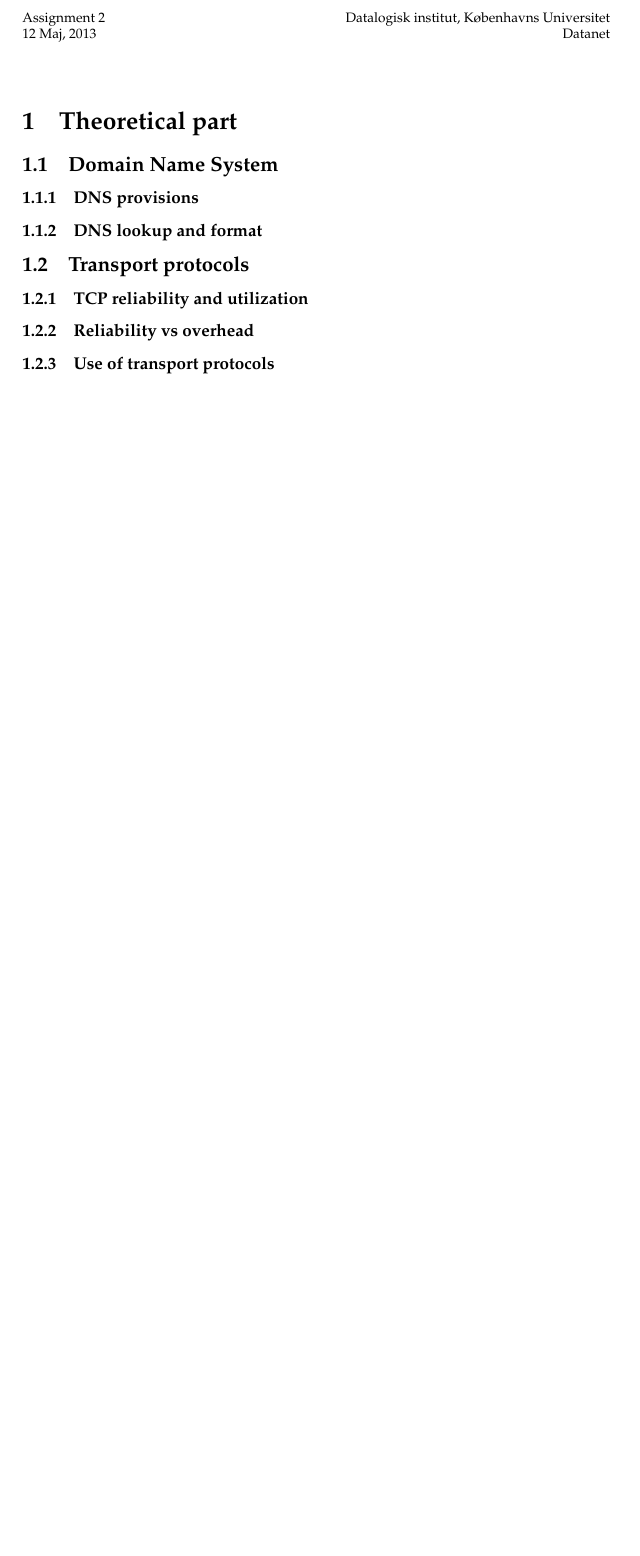
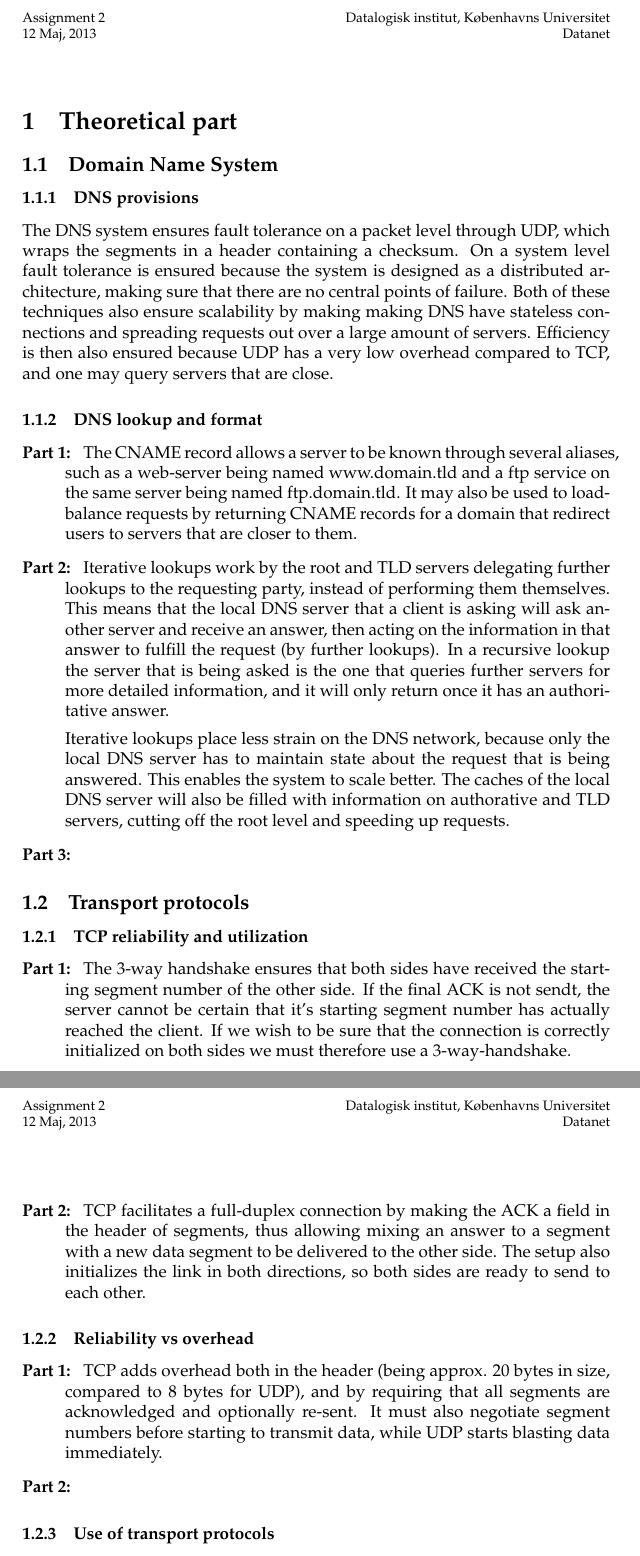
Before and after one commit to brunsgaard/datanet, a LaTeX problem sheet (assignment2/latex/main.tex, which reads assignment2/latex/sections/theoretical.tex): part of page 2 of 2 before the commit and two parts of pages 2 and 3 of 3 after it, the two joined at a grey line, cut so that both start at the same text, the shorter picture padded with empty space. Compiled offline with pdfLaTeX.

Commit message:
Wrote some answers to assignment 2

```diff
--- a/assignment2/latex/sections/theoretical.tex
+++ b/assignment2/latex/sections/theoretical.tex
@@ -1,12 +1,61 @@
 \section{Theoretical part}
 
 \subsection{Domain Name System}
-\subsubsection{DNS provisions}
+\subsubsection{DNS provisions} % 2-4 sentences, too much?
+The DNS system ensures fault tolerance on a packet level through UDP, which wraps the segments
+in a header containing a checksum. On a system level fault tolerance is ensured because the system
+is designed as a distributed architecture, making sure that there are no central points of failure.
+Both of these techniques also ensure scalability by making making DNS have stateless connections and
+spreading requests out over a large amount of servers. Efficiency is then also ensured because UDP has
+a very low overhead compared to TCP, and one may query servers that are close.
+
 \subsubsection{DNS lookup and format}
+\begin{description}
+    % 2-4 sentences
+    \item[Part 1:] The CNAME record allows a server to be known through several aliases, such as
+        a web-server being named www.domain.tld and a ftp service on the same server being named
+        ftp.domain.tld. It may also be used to load-balance requests by returning CNAME records
+        for a domain that redirect users to servers that are closer to them.
+        %TODO: Can you set all CNAMES in the DNS or do you need something custom?
+    % 4-8 sentences
+    \item[Part 2:] Iterative lookups work by the root and TLD servers delegating further lookups
+        to the requesting party, instead of performing them themselves. This means that the local
+        DNS server that a client is asking will ask another server and receive an answer, then acting
+        on the information in that answer to fulfill the request (by further lookups). In a recursive
+        lookup the server that is being asked is the one that queries further servers for more detailed
+        information, and it will only return once it has an authoritative answer.
+
+        Iterative lookups place less strain on the DNS network, because only the local DNS server has
+        to maintain state about the request that is being answered. This enables the system to scale
+        better. The caches of the local DNS server will also be filled with information on authorative
+        and TLD servers, cutting off the root level and speeding up requests.
+        %TODO: When and why do we want recursive lookups?
+        % Is it something about using it to fill caches?
+    % diagram
+    \item[Part 3:]
+\end{description}
 
 \subsection{Transport protocols}
 \subsubsection{TCP reliability and utilization}
+\begin{description}
+    \item[Part 1:] The 3-way handshake ensures that both sides have received the starting segment number of the other side.
+        If the final ACK is not sendt, the server cannot be certain that it's starting segment number has actually
+        reached the client. If we wish to be sure that the connection is correctly initialized on both sides we must
+        therefore use a 3-way-handshake.
+        % We can do the "simultaneous-open", but that is crazy
+    \item[Part 2:] TCP facilitates a full-duplex connection by making the ACK a field in the header of segments, thus
+        allowing mixing an answer to a segment with a new data segment to be delivered to the other side. The setup also
+        initializes the link in both directions, so both sides are ready to send to each other.
+\end{description}
+
 \subsubsection{Reliability vs overhead}
+\begin{description}
+    \item[Part 1:] TCP adds overhead both in the header (being approx. 20 bytes in size, compared to 8 bytes for UDP), and
+        by requiring that all segments are acknowledged and optionally re-sent. It must also negotiate segment numbers before
+        starting to transmit data, while UDP starts blasting data immediately.
+    \item[Part 2:]
+\end{description}
+
 \subsubsection{Use of transport protocols}
 
 \subsection{TCP: Principles and practice}
```
